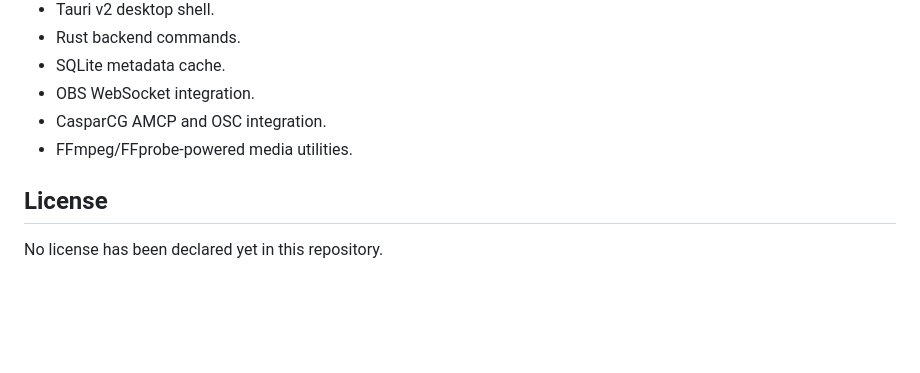
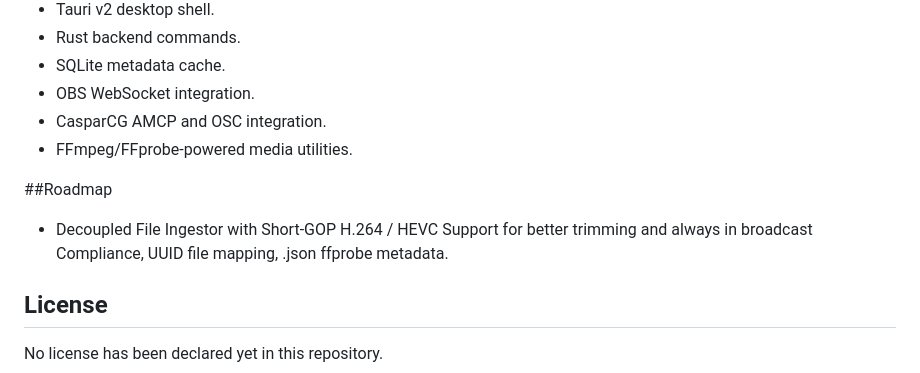
Before and after one commit to Soranokuni/PlayOutVue, a Markdown page: README.md, the part around the change. Drawn GitHub-style; blank space fills up the shorter version.

Commit message:
Add roadmap section to README

```diff
--- a/README.md
+++ b/README.md
@@ -378,6 +378,10 @@ This is useful when validating ffprobe resolution, duration cache behavior, or b
 - CasparCG AMCP and OSC integration.
 - FFmpeg/FFprobe-powered media utilities.
 
+##Roadmap
+- Decoupled File Ingestor with Short-GOP H.264 / HEVC Support for better trimming and always in broadcast Compliance, UUID file mapping, .json ffprobe metadata.
+
+
 ## License
 
 No license has been declared yet in this repository.
```
